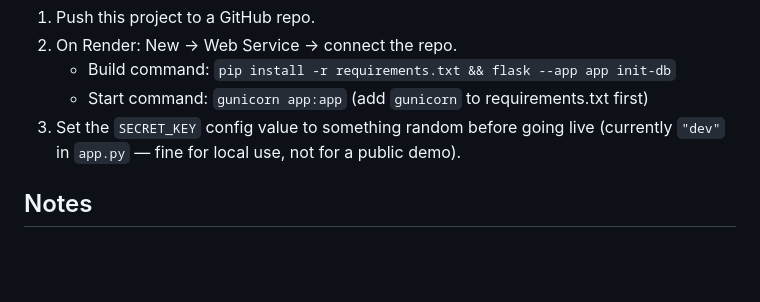
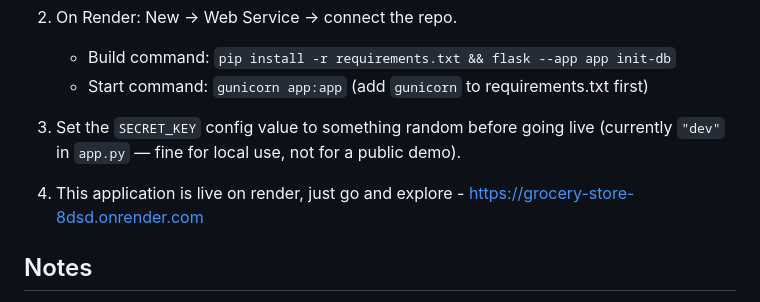
Before and after one commit to Chethan-1924/grocery-store, a Markdown page: README.md, the part around the change. Rendered like a GitHub page; blank space fills up the shorter version.

Commit message:
Add live application URL to README
Added a note about the live application URL on Render.

```diff
--- a/README.md
+++ b/README.md
@@ -100,6 +100,8 @@ Render and Railway both support Flask apps directly:
 3. Set the `SECRET_KEY` config value to something random before going live
    (currently `"dev"` in `app.py` — fine for local use, not for a public demo).
 
+4. This application is live on render, just go and explore - https://grocery-store-8dsd.onrender.com
+
 ## Notes
 
 - Passwords are hashed with Werkzeug's `generate_password_hash` — never
```
